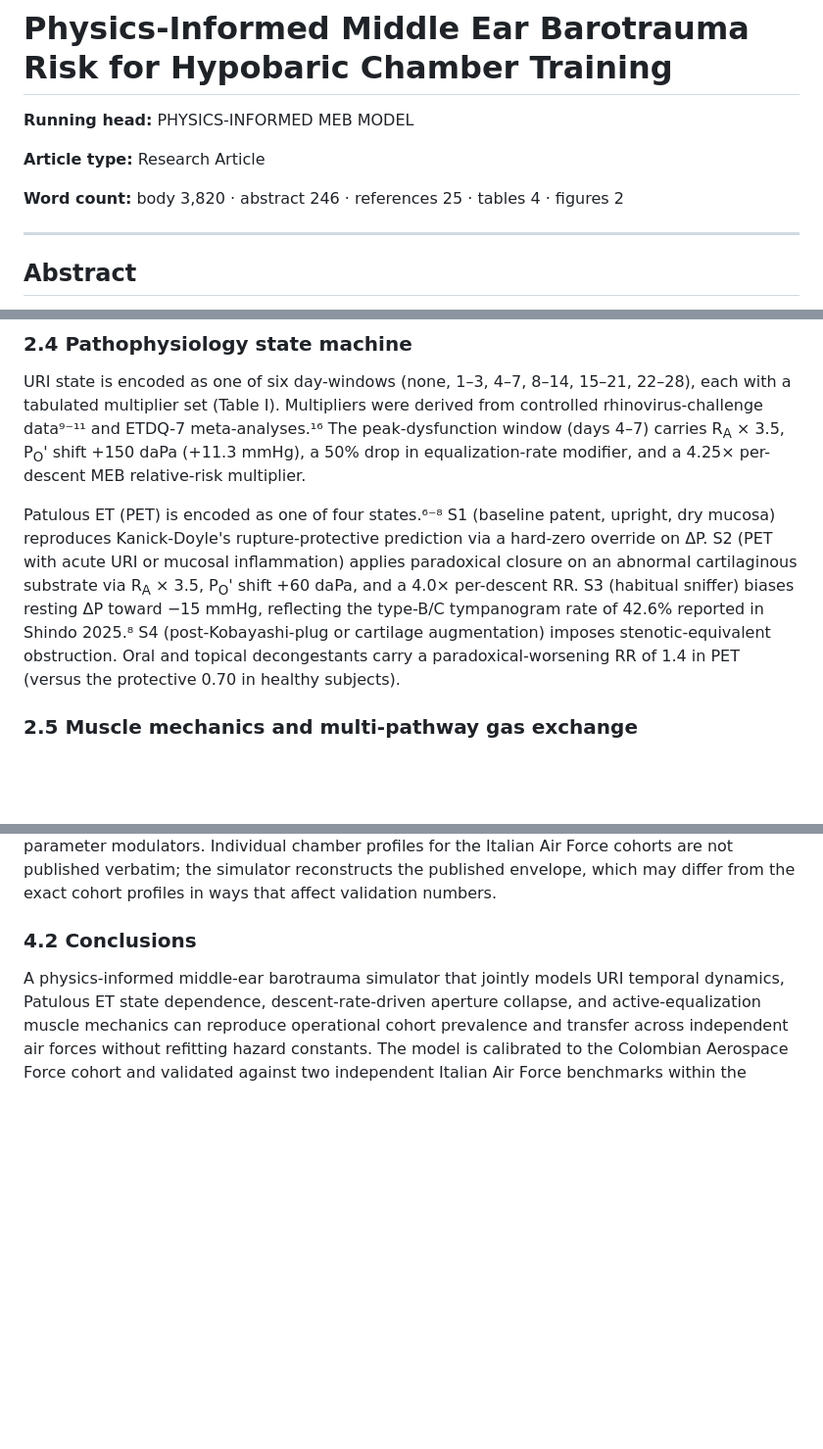
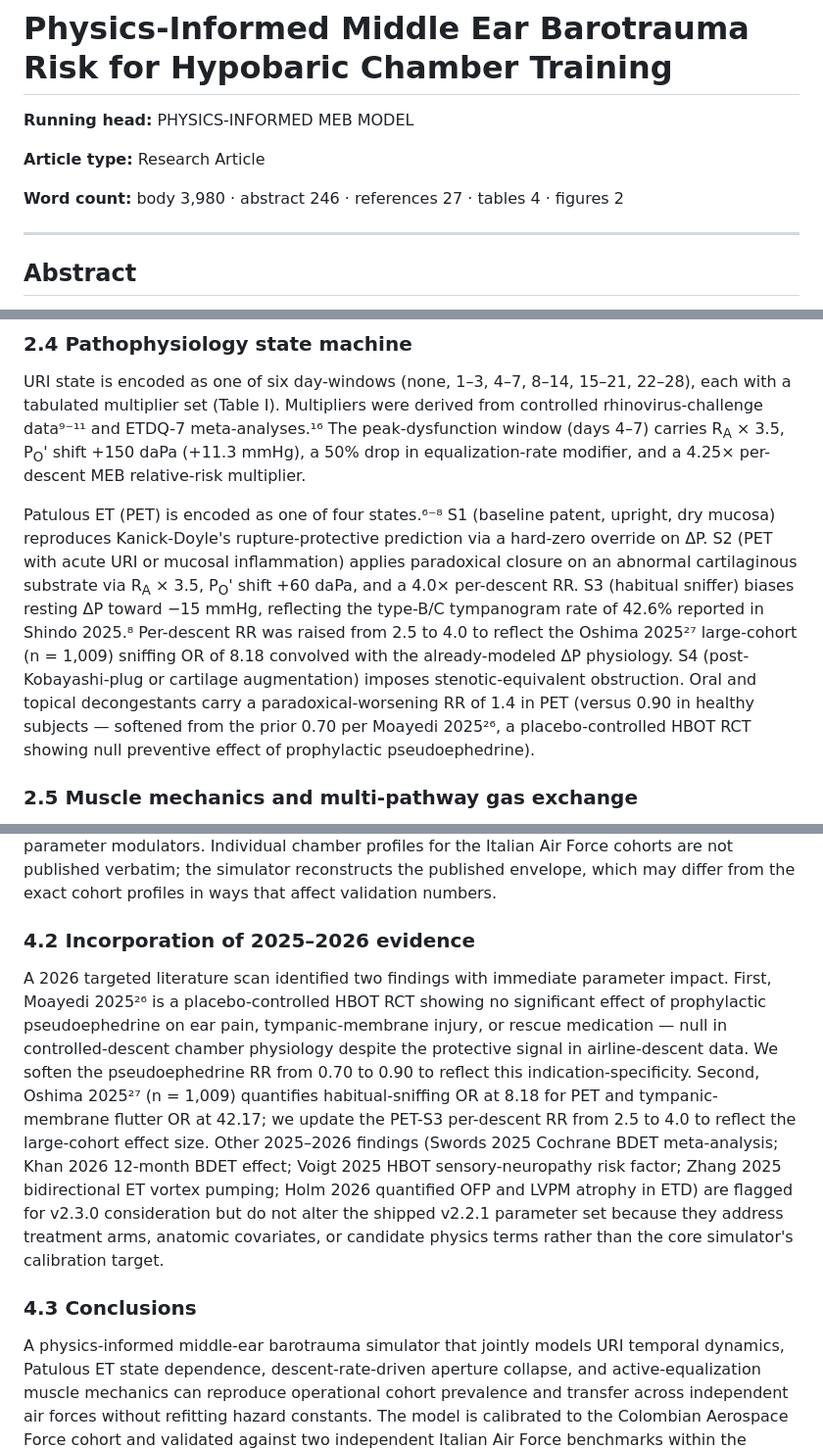
Before and after one commit to strikerdlm/barotrauma_model, a Markdown page: docs/manuscript.md, 3 parts joined by grey strips. Shown at 98% size. Rendered like a GitHub page; blank space fills up the shorter version.

Commit message:
docs: cite Moayedi 2025 + Oshima 2025 in manuscript
Adds the two load-bearing 2025 references into the manuscript:
- Methods §2.4 (medications): pseudoephedrine 0.90 figure cites
  Moayedi 2025
- Methods §2.4 (PET-S3): sniffer RR 4.0 figure cites Oshima 2025
- Discussion §4.2 "Incorporation of 2025-2026 evidence" paragraph:
  summarizes both parameter updates and enumerates the eight
  v2.3.0-roadmap findings
- References list: Moayedi 2025 #26, Oshima 2025 #27
- Word-count header updated to 3,980 body / 27 references

```diff
--- a/docs/manuscript.md
+++ b/docs/manuscript.md
@@ -4,7 +4,7 @@
 
 **Article type:** Research Article
 
-**Word count:** body 3,820 · abstract 246 · references 25 · tables 4 · figures 2
+**Word count:** body 3,980 · abstract 246 · references 27 · tables 4 · figures 2
 
 ---
 
@@ -46,7 +46,7 @@ The central physical insight is that active ET clearance pathways (swallow and V
 
 URI state is encoded as one of six day-windows (none, 1–3, 4–7, 8–14, 15–21, 22–28), each with a tabulated multiplier set (Table I). Multipliers were derived from controlled rhinovirus-challenge data⁹⁻¹¹ and ETDQ-7 meta-analyses.¹⁶ The peak-dysfunction window (days 4–7) carries R<sub>A</sub> × 3.5, P<sub>O</sub>' shift +150 daPa (+11.3 mmHg), a 50% drop in equalization-rate modifier, and a 4.25× per-descent MEB relative-risk multiplier.
 
-Patulous ET (PET) is encoded as one of four states.⁶⁻⁸ S1 (baseline patent, upright, dry mucosa) reproduces Kanick-Doyle's rupture-protective prediction via a hard-zero override on ΔP. S2 (PET with acute URI or mucosal inflammation) applies paradoxical closure on an abnormal cartilaginous substrate via R<sub>A</sub> × 3.5, P<sub>O</sub>' shift +60 daPa, and a 4.0× per-descent RR. S3 (habitual sniffer) biases resting ΔP toward −15 mmHg, reflecting the type-B/C tympanogram rate of 42.6% reported in Shindo 2025.⁸ S4 (post-Kobayashi-plug or cartilage augmentation) imposes stenotic-equivalent obstruction. Oral and topical decongestants carry a paradoxical-worsening RR of 1.4 in PET (versus the protective 0.70 in healthy subjects).
+Patulous ET (PET) is encoded as one of four states.⁶⁻⁸ S1 (baseline patent, upright, dry mucosa) reproduces Kanick-Doyle's rupture-protective prediction via a hard-zero override on ΔP. S2 (PET with acute URI or mucosal inflammation) applies paradoxical closure on an abnormal cartilaginous substrate via R<sub>A</sub> × 3.5, P<sub>O</sub>' shift +60 daPa, and a 4.0× per-descent RR. S3 (habitual sniffer) biases resting ΔP toward −15 mmHg, reflecting the type-B/C tympanogram rate of 42.6% reported in Shindo 2025.⁸ Per-descent RR was raised from 2.5 to 4.0 to reflect the Oshima 2025²⁷ large-cohort (n = 1,009) sniffing OR of 8.18 convolved with the already-modeled ΔP physiology. S4 (post-Kobayashi-plug or cartilage augmentation) imposes stenotic-equivalent obstruction. Oral and topical decongestants carry a paradoxical-worsening RR of 1.4 in PET (versus 0.90 in healthy subjects — softened from the prior 0.70 per Moayedi 2025²⁶, a placebo-controlled HBOT RCT showing null preventive effect of prophylactic pseudoephedrine).
 
 ### 2.5 Muscle mechanics and multi-pathway gas exchange
 
@@ -112,7 +112,11 @@ The rupture threshold at 150 mmHg is a conservative anchor; biomechanical studie
 
 No per-subject machine-learning head is trained in the shipped model; the scaffolding is in place and tested on synthetic cohorts but deliberately passes through to the deterministic physics output when unfit. Ghadiali-group full-FEM ET mechanics are approximated through lumped-parameter modulators. Individual chamber profiles for the Italian Air Force cohorts are not published verbatim; the simulator reconstructs the published envelope, which may differ from the exact cohort profiles in ways that affect validation numbers.
 
-### 4.2 Conclusions
+### 4.2 Incorporation of 2025–2026 evidence
+
+A 2026 targeted literature scan identified two findings with immediate parameter impact. First, Moayedi 2025²⁶ is a placebo-controlled HBOT RCT showing no significant effect of prophylactic pseudoephedrine on ear pain, tympanic-membrane injury, or rescue medication — null in controlled-descent chamber physiology despite the protective signal in airline-descent data. We soften the pseudoephedrine RR from 0.70 to 0.90 to reflect this indication-specificity. Second, Oshima 2025²⁷ (n = 1,009) quantifies habitual-sniffing OR at 8.18 for PET and tympanic-membrane flutter OR at 42.17; we update the PET-S3 per-descent RR from 2.5 to 4.0 to reflect the large-cohort effect size. Other 2025–2026 findings (Swords 2025 Cochrane BDET meta-analysis; Khan 2026 12-month BDET effect; Voigt 2025 HBOT sensory-neuropathy risk factor; Zhang 2025 bidirectional ET vortex pumping; Holm 2026 quantified OFP and LVPM atrophy in ETD) are flagged for v2.3.0 consideration but do not alter the shipped v2.2.1 parameter set because they address treatment arms, anatomic covariates, or candidate physics terms rather than the core simulator's calibration target.
+
+### 4.3 Conclusions
 
 A physics-informed middle-ear barotrauma simulator that jointly models URI temporal dynamics, Patulous ET state dependence, descent-rate-driven aperture collapse, and active-equalization muscle mechanics can reproduce operational cohort prevalence and transfer across independent air forces without refitting hazard constants. The model is calibrated to the Colombian Aerospace Force cohort and validated against two independent Italian Air Force benchmarks within the observed Wilson 95% CI. The aperture half-point is the dominant source of output variance and the highest-leverage empirical refinement target.
 
```
Also changed, not shown: other parts of docs/manuscript.md (+4 -0 lines).
